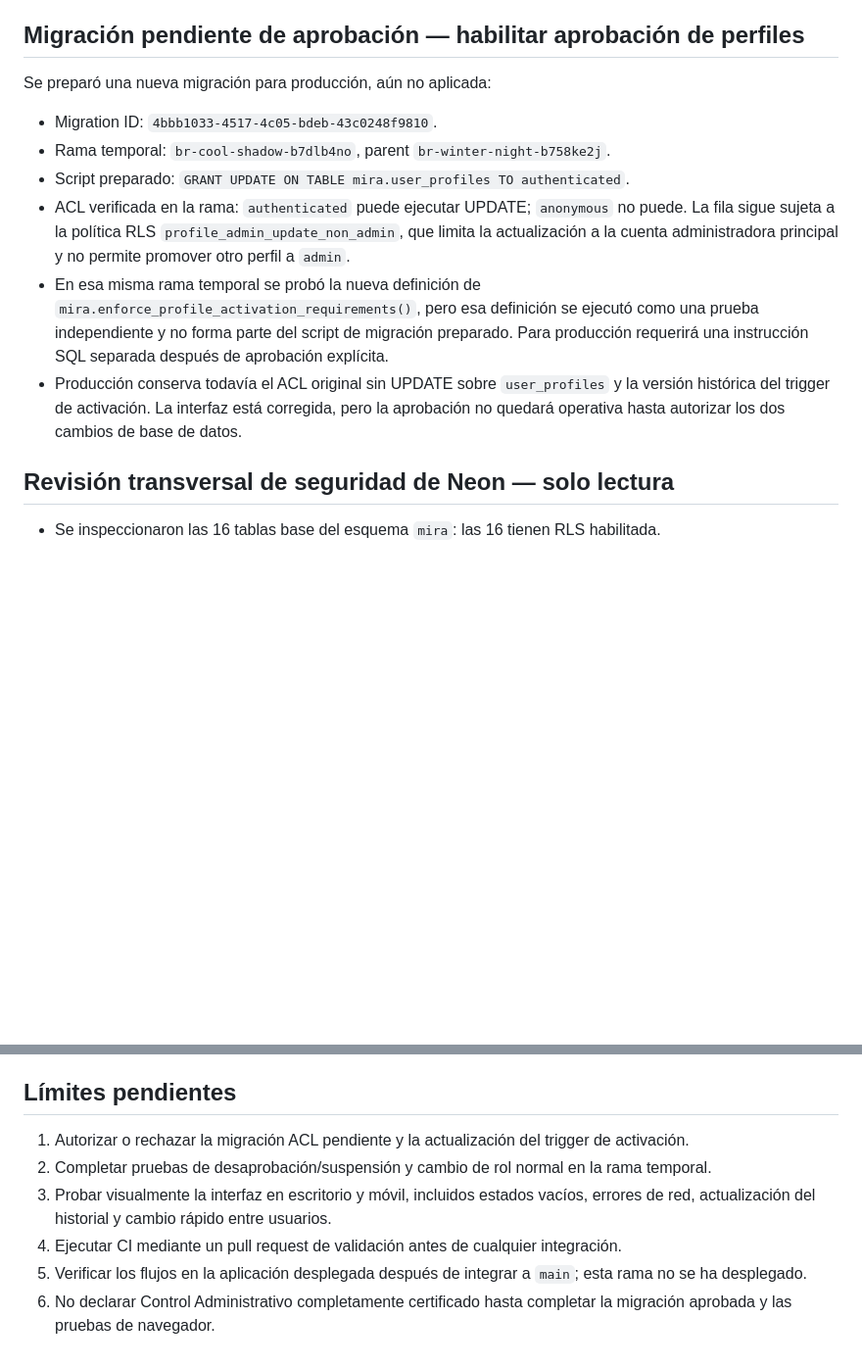
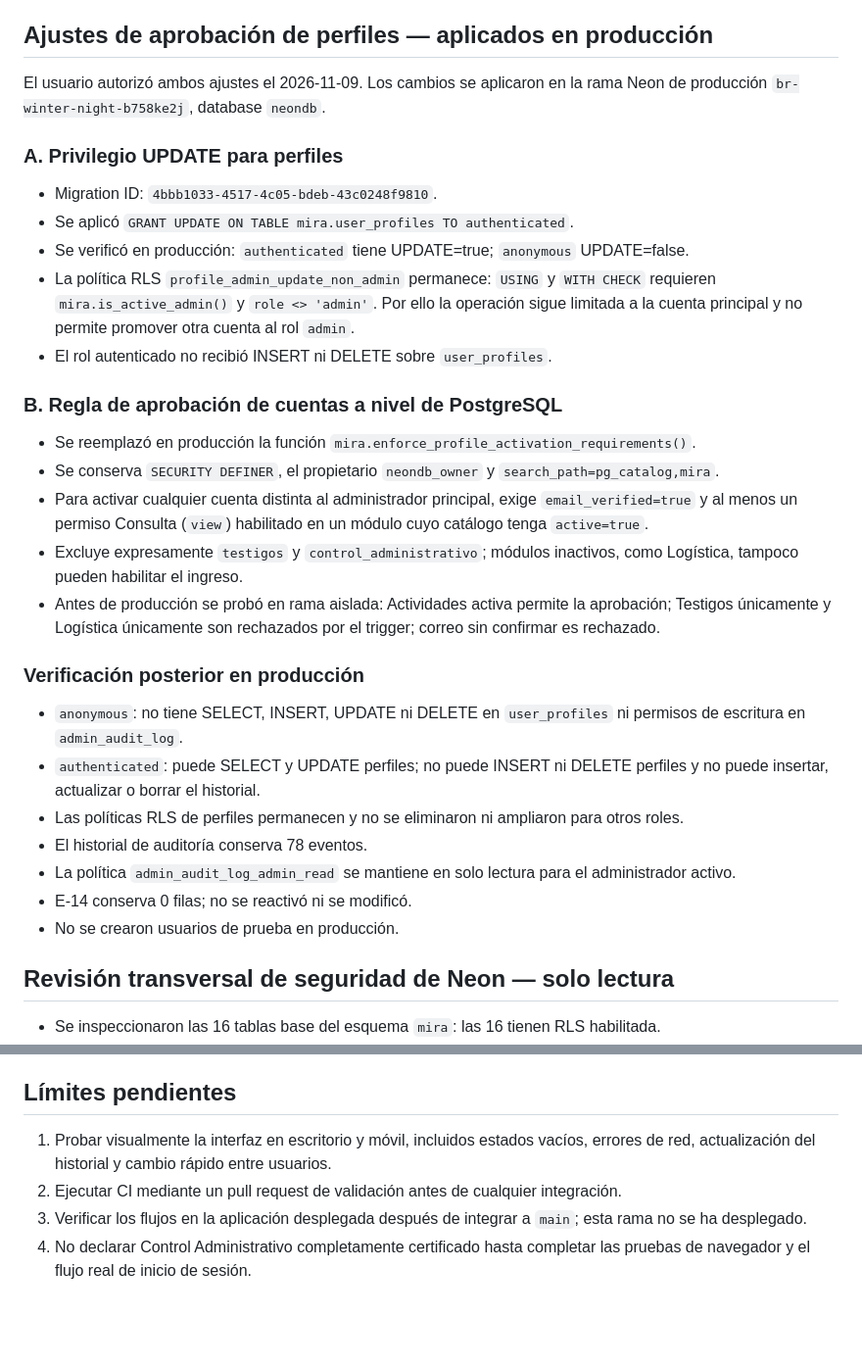
Before and after one commit to jdgarzoncam-bit/MIRAtuterritorio, a Markdown page: docs/CONTROL-ADMINISTRATIVO-ESTADO.md, 2 parts joined by grey strips. Shown at 98% size. GitHub-like rendering; blank space fills up the shorter version.

Commit message:
Documentar ajustes de aprobación aplicados en producción

```diff
--- a/docs/CONTROL-ADMINISTRATIVO-ESTADO.md
+++ b/docs/CONTROL-ADMINISTRATIVO-ESTADO.md
@@ -72,16 +72,36 @@ Se crearon ramas QA a partir de producción. Los perfiles y permisos con prefijo
 - En la versión corregida, Actividades activo permite la aprobación; Testigos y Logística (módulo inactivo) como único permiso son rechazados por PostgreSQL.
 - Los escenarios se ejecutaron con identidades JWT simuladas y el rol `authenticated` en ramas de prueba, nunca sobre producción.
 
-## Migración pendiente de aprobación — habilitar aprobación de perfiles
+## Ajustes de aprobación de perfiles — aplicados en producción
 
-Se preparó una nueva migración para producción, aún no aplicada:
+El usuario autorizó ambos ajustes el 2026-11-09. Los cambios se aplicaron en la rama Neon de producción `br-winter-night-b758ke2j`, database `neondb`.
+
+### A. Privilegio UPDATE para perfiles
 
 - Migration ID: `4bbb1033-4517-4c05-bdeb-43c0248f9810`.
-- Rama temporal: `br-cool-shadow-b7dlb4no`, parent `br-winter-night-b758ke2j`.
-- Script preparado: `GRANT UPDATE ON TABLE mira.user_profiles TO authenticated`.
-- ACL verificada en la rama: `authenticated` puede ejecutar UPDATE; `anonymous` no puede. La fila sigue sujeta a la política RLS `profile_admin_update_non_admin`, que limita la actualización a la cuenta administradora principal y no permite promover otro perfil a `admin`.
-- En esa misma rama temporal se probó la nueva definición de `mira.enforce_profile_activation_requirements()`, pero esa definición se ejecutó como una prueba independiente y no forma parte del script de migración preparado. Para producción requerirá una instrucción SQL separada después de aprobación explícita.
-- Producción conserva todavía el ACL original sin UPDATE sobre `user_profiles` y la versión histórica del trigger de activación. La interfaz está corregida, pero la aprobación no quedará operativa hasta autorizar los dos cambios de base de datos.
+- Se aplicó `GRANT UPDATE ON TABLE mira.user_profiles TO authenticated`.
+- Se verificó en producción: `authenticated` tiene UPDATE=true; `anonymous` UPDATE=false.
+- La política RLS `profile_admin_update_non_admin` permanece: `USING` y `WITH CHECK` requieren `mira.is_active_admin()` y `role <> 'admin'`. Por ello la operación sigue limitada a la cuenta principal y no permite promover otra cuenta al rol `admin`.
+- El rol autenticado no recibió INSERT ni DELETE sobre `user_profiles`.
+
+### B. Regla de aprobación de cuentas a nivel de PostgreSQL
+
+- Se reemplazó en producción la función `mira.enforce_profile_activation_requirements()`.
+- Se conserva `SECURITY DEFINER`, el propietario `neondb_owner` y `search_path=pg_catalog,mira`.
+- Para activar cualquier cuenta distinta al administrador principal, exige `email_verified=true` y al menos un permiso Consulta (`view`) habilitado en un módulo cuyo catálogo tenga `active=true`.
+- Excluye expresamente `testigos` y `control_administrativo`; módulos inactivos, como Logística, tampoco pueden habilitar el ingreso.
+- Antes de producción se probó en rama aislada: Actividades activa permite la aprobación; Testigos únicamente y Logística únicamente son rechazados por el trigger; correo sin confirmar es rechazado.
+
+### Verificación posterior en producción
+
+- `anonymous`: no tiene SELECT, INSERT, UPDATE ni DELETE en `user_profiles` ni permisos de escritura en `admin_audit_log`.
+- `authenticated`: puede SELECT y UPDATE perfiles; no puede INSERT ni DELETE perfiles y no puede insertar, actualizar o borrar el historial.
+- Las políticas RLS de perfiles permanecen y no se eliminaron ni ampliaron para otros roles.
+- El historial de auditoría conserva 78 eventos.
+- La política `admin_audit_log_admin_read` se mantiene en solo lectura para el administrador activo.
+- E-14 conserva 0 filas; no se reactivó ni se modificó.
+- No se crearon usuarios de prueba en producción.
+
 
 
 ## Revisión transversal de seguridad de Neon — solo lectura
@@ -107,9 +127,7 @@ Se preparó una nueva migración para producción, aún no aplicada:
 
 ## Límites pendientes
 
-1. Autorizar o rechazar la migración ACL pendiente y la actualización del trigger de activación.
-2. Completar pruebas de desaprobación/suspensión y cambio de rol normal en la rama temporal.
-3. Probar visualmente la interfaz en escritorio y móvil, incluidos estados vacíos, errores de red, actualización del historial y cambio rápido entre usuarios.
-4. Ejecutar CI mediante un pull request de validación antes de cualquier integración.
-5. Verificar los flujos en la aplicación desplegada después de integrar a `main`; esta rama no se ha desplegado.
-6. No declarar Control Administrativo completamente certificado hasta completar la migración aprobada y las pruebas de navegador.
+1. Probar visualmente la interfaz en escritorio y móvil, incluidos estados vacíos, errores de red, actualización del historial y cambio rápido entre usuarios.
+2. Ejecutar CI mediante un pull request de validación antes de cualquier integración.
+3. Verificar los flujos en la aplicación desplegada después de integrar a `main`; esta rama no se ha desplegado.
+4. No declarar Control Administrativo completamente certificado hasta completar las pruebas de navegador y el flujo real de inicio de sesión.
```
